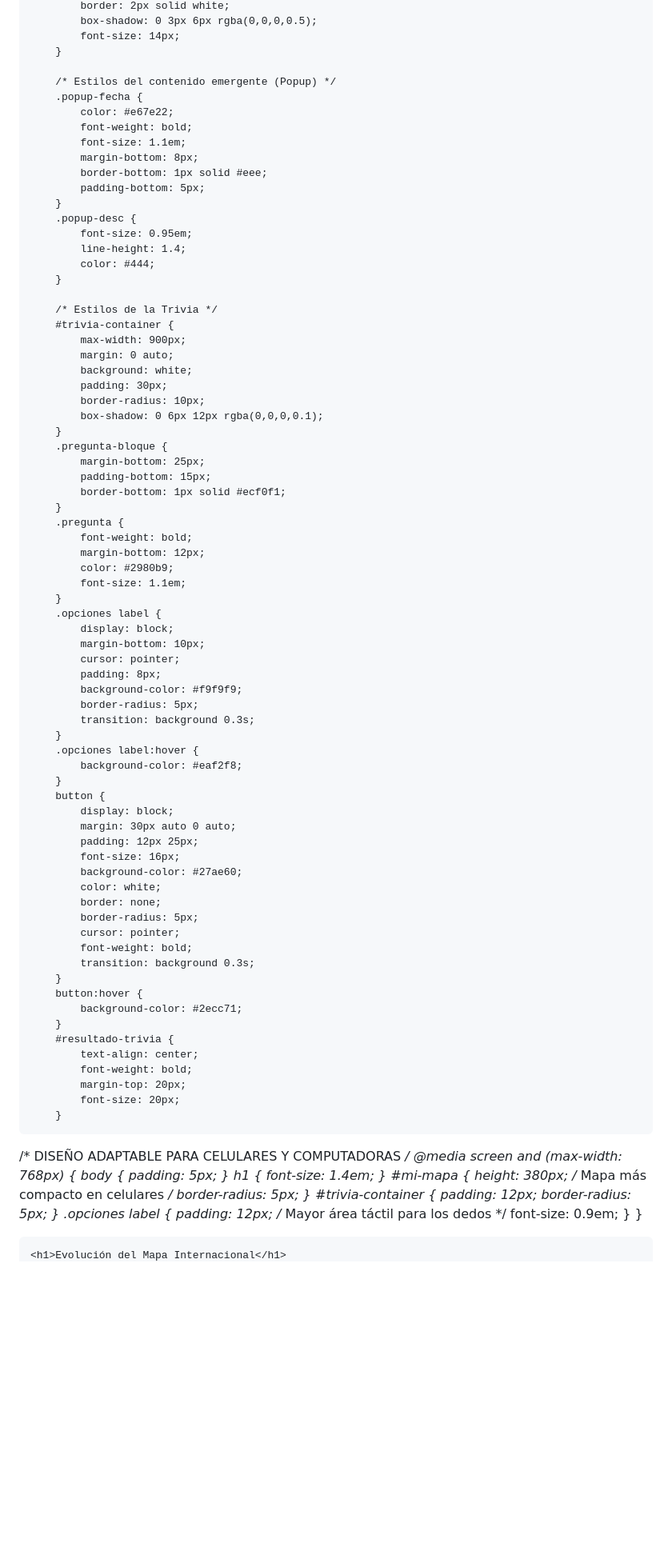
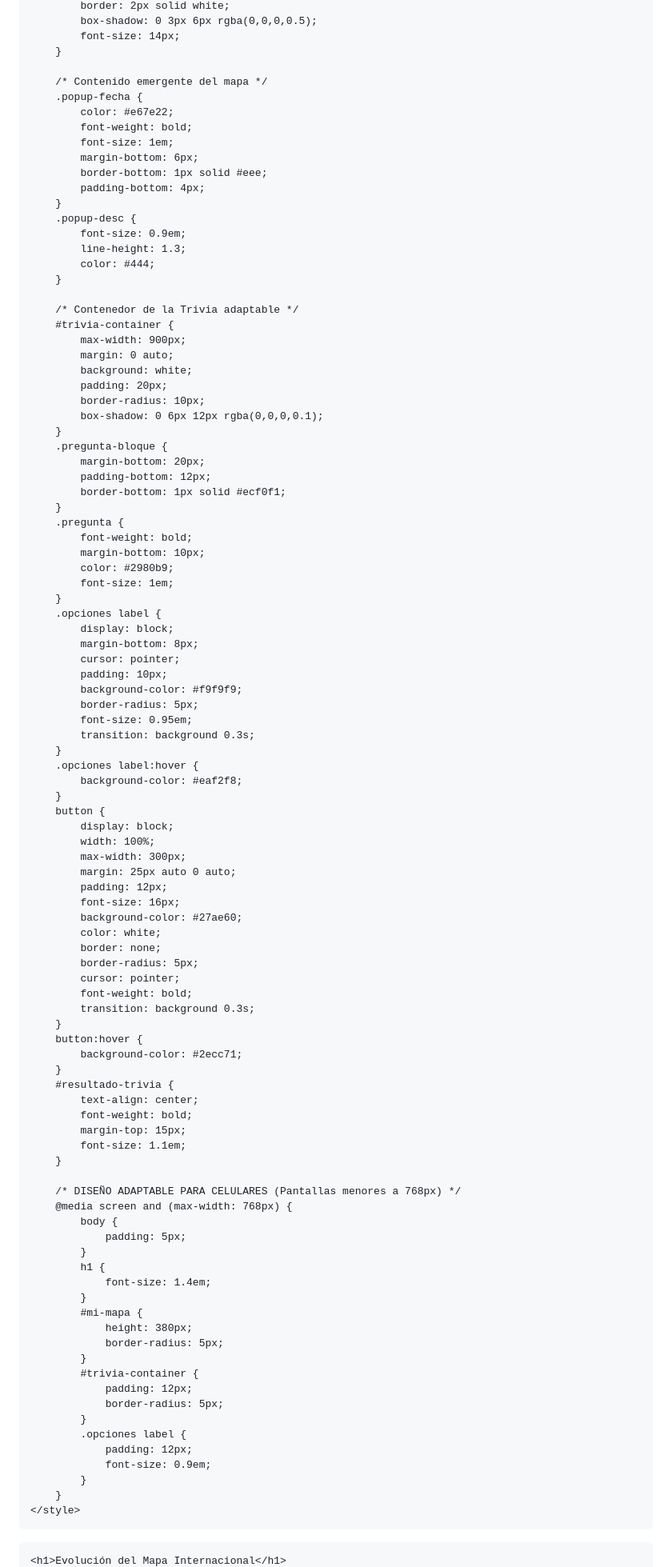
Before and after one commit to Antropocine/Mapa-interactivo, a Markdown page: README.md, the part around one of its changes. Shown at 80% size. Drawn GitHub-style; blank space fills up the shorter version.

```diff
--- a/README.md
+++ b/README.md
@@ -53,48 +61,49 @@
             font-size: 14px;
         }
 
-        /* Estilos del contenido emergente (Popup) */
+        /* Contenido emergente del mapa */
         .popup-fecha {
             color: #e67e22;
             font-weight: bold;
-            font-size: 1.1em;
-            margin-bottom: 8px;
+            font-size: 1em;
+            margin-bottom: 6px;
             border-bottom: 1px solid #eee;
-            padding-bottom: 5px;
+            padding-bottom: 4px;
         }
         .popup-desc {
-            font-size: 0.95em;
-            line-height: 1.4;
+            font-size: 0.9em;
+            line-height: 1.3;
             color: #444;
         }
 
-        /* Estilos de la Trivia */
+        /* Contenedor de la Trivia adaptable */
         #trivia-container {
             max-width: 900px;
             margin: 0 auto;
             background: white;
-            padding: 30px;
+            padding: 20px;
             border-radius: 10px;
             box-shadow: 0 6px 12px rgba(0,0,0,0.1);
         }
         .pregunta-bloque {
-            margin-bottom: 25px;
-            padding-bottom: 15px;
+            margin-bottom: 20px;
+            padding-bottom: 12px;
             border-bottom: 1px solid #ecf0f1;
         }
         .pregunta {
             font-weight: bold;
-            margin-bottom: 12px;
+            margin-bottom: 10px;
             color: #2980b9;
-            font-size: 1.1em;
+            font-size: 1em;
         }
         .opciones label {
             display: block;
-            margin-bottom: 10px;
+            margin-bottom: 8px;
             cursor: pointer;
-            padding: 8px;
+            padding: 10px;
             background-color: #f9f9f9;
             border-radius: 5px;
+            font-size: 0.95em;
             transition: background 0.3s;
         }
         .opciones label:hover {
@@ -102,8 +111,10 @@
         }
         button {
             display: block;
-            margin: 30px auto 0 auto;
-            padding: 12px 25px;
+            width: 100%;
+            max-width: 300px;
+            margin: 25px auto 0 auto;
+            padding: 12px;
             font-size: 16px;
             background-color: #27ae60;
             color: white;
@@ -119,10 +130,11 @@
         #resultado-trivia {
             text-align: center;
             font-weight: bold;
-            margin-top: 20px;
-            font-size: 20px;
+            margin-top: 15px;
+            font-size: 1.1em;
         }
-/* DISEÑO ADAPTABLE PARA CELULARES Y COMPUTADORAS */
+
+        /* DISEÑO ADAPTABLE PARA CELULARES (Pantallas menores a 768px) */
         @media screen and (max-width: 768px) {
             body {
                 padding: 5px;
@@ -131,7 +143,7 @@
                 font-size: 1.4em;
             }
             #mi-mapa {
-                height: 380px; /* Mapa más compacto en celulares */
+                height: 380px;
                 border-radius: 5px;
             }
             #trivia-container {
@@ -139,7 +151,7 @@
                 border-radius: 5px;
             }
             .opciones label {
-                padding: 12px; /* Mayor área táctil para los dedos */
+                padding: 12px;
                 font-size: 0.9em;
             }
         }
```
Also changed, not shown: other parts of README.md (+71 -40 lines).
